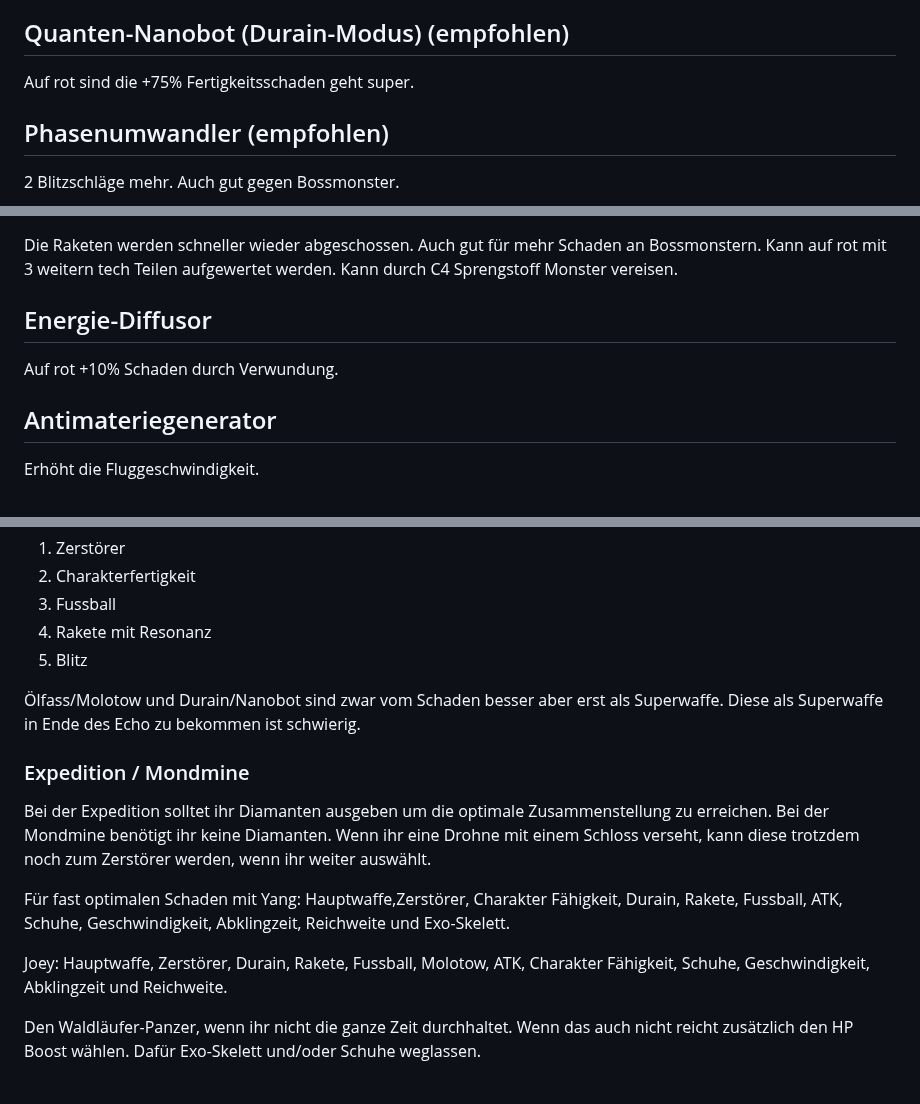
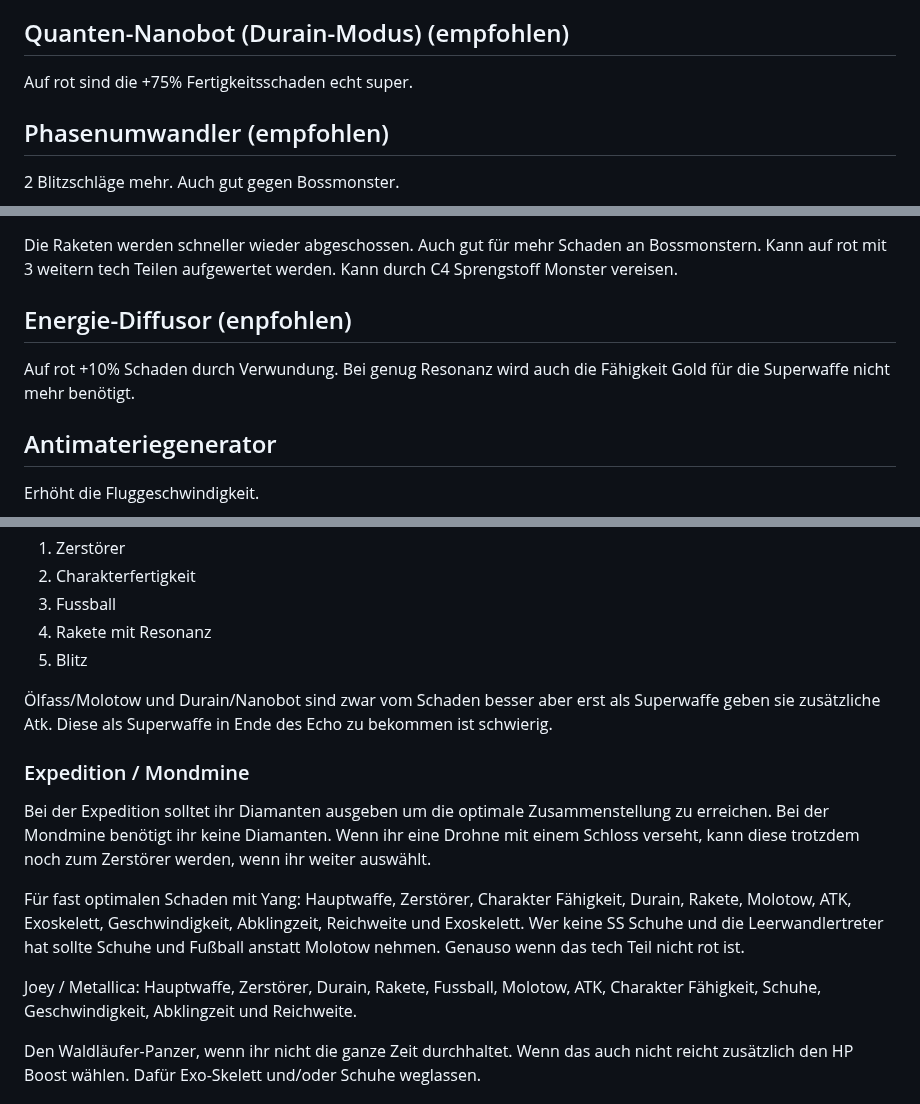
Before and after one commit to Rifffi/survivor-io-wiki.github.io, a Markdown page: README.md, 3 parts joined by grey strips. Drawn GitHub-style.

```diff
--- a/README.md
+++ b/README.md
@@ -234,7 +234,7 @@ Ist für die beiden Drohne. Immer bevorzugt upgraden. Solltet ihr als erstes auf
 Ist für den Fußball. 30% Schaden das gibt nochmal mehr Schaden auch bei Bossmonstern. Bringt nach dem Präzisonsgerät am zweitmeisten.
 
 ## Quanten-Nanobot (Durain-Modus) (empfohlen)
-Auf rot sind die +75% Fertigkeitsschaden geht super.
+Auf rot sind die +75% Fertigkeitsschaden echt super.
 
 ## Phasenumwandler (empfohlen)
 2 Blitzschläge mehr. Auch gut gegen Bossmonster.
@@ -248,8 +248,8 @@ Die Steine gehen durch alle Gegner.
 ## Effizientes Wartungsgerät (empfohlen)
 Die Raketen werden schneller wieder abgeschossen. Auch gut für mehr Schaden an Bossmonstern. Kann auf rot mit 3 weitern tech Teilen aufgewertet werden. Kann durch C4 Sprengstoff Monster vereisen.
 
-## Energie-Diffusor
-Auf rot +10% Schaden durch Verwundung.
+## Energie-Diffusor (enpfohlen)
+Auf rot +10% Schaden durch Verwundung. Bei genug Resonanz wird auch die Fähigkeit Gold für die Superwaffe nicht mehr benötigt.
 
 ## Antimateriegenerator
 Erhöht die Fluggeschwindigkeit.
@@ -309,16 +309,16 @@ Reihenfolge der Fertigkeiten plus tech. Teile auf Rot mit dem meisten Schaden:
 4. Rakete mit Resonanz
 5. Blitz
 
-Ölfass/Molotow und Durain/Nanobot sind zwar vom Schaden besser aber erst als Superwaffe. Diese als Superwaffe in Ende des Echo zu bekommen ist schwierig.
+Ölfass/Molotow und Durain/Nanobot sind zwar vom Schaden besser aber erst als Superwaffe geben sie zusätzliche Atk. Diese als Superwaffe in Ende des Echo zu bekommen ist schwierig.
 
 ### Expedition / Mondmine
 Bei der Expedition solltet ihr Diamanten ausgeben um die optimale Zusammenstellung zu erreichen. Bei der Mondmine benötigt ihr keine Diamanten. Wenn ihr eine Drohne mit einem Schloss verseht, kann diese trotzdem noch zum Zerstörer werden, wenn ihr weiter auswählt.
 
 Für fast optimalen Schaden mit
 Yang:
-Hauptwaffe,Zerstörer, Charakter Fähigkeit, Durain, Rakete, Fussball, ATK, Schuhe, Geschwindigkeit, Abklingzeit, Reichweite und Exo-Skelett.
+Hauptwaffe, Zerstörer, Charakter Fähigkeit, Durain, Rakete, Molotow, ATK, Exoskelett, Geschwindigkeit, Abklingzeit, Reichweite und Exoskelett. Wer keine SS Schuhe und die Leerwandlertreter hat sollte Schuhe und Fußball anstatt Molotow nehmen. Genauso wenn das tech Teil nicht rot ist.
 
-Joey:
+Joey / Metallica:
 Hauptwaffe, Zerstörer, Durain, Rakete, Fussball, Molotow, ATK, Charakter Fähigkeit, Schuhe, Geschwindigkeit, Abklingzeit und Reichweite.
 
 Den Waldläufer-Panzer, wenn ihr nicht die ganze Zeit durchhaltet. Wenn das auch nicht reicht zusätzlich den HP Boost wählen. Dafür Exo-Skelett und/oder Schuhe weglassen.
```
Also changed, not shown: other parts of README.md (+1 -1 lines).
